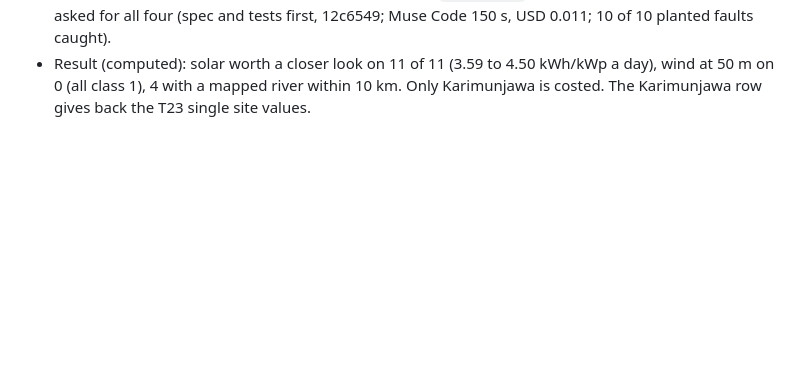
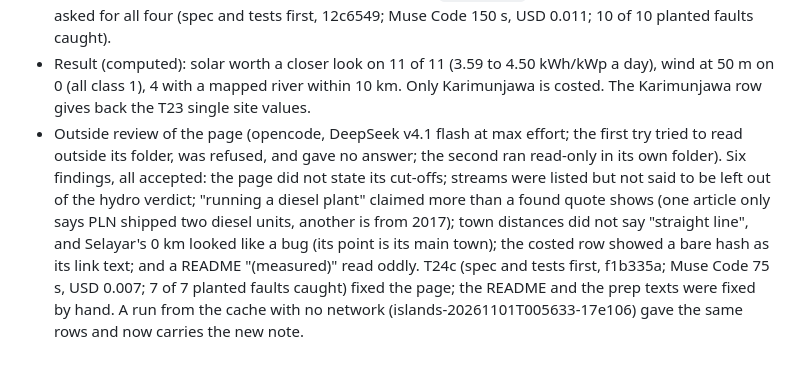
Before and after one commit to havidaqoma/autosolar-researcher, a Markdown page: docs/implementation-notes.md, the part around the change. Drawn GitHub-style; blank space fills up the shorter version.

```diff
--- a/docs/implementation-notes.md
+++ b/docs/implementation-notes.md
@@ -507,3 +507,12 @@ the values are marked post hoc everywhere and the first study stays as it is.
 - Result (computed): solar worth a closer look on 11 of 11 (3.59 to 4.50 kWh/kWp a day), wind at 50 m on 0 (all
   class 1), 4 with a mapped river within 10 km. Only Karimunjawa is costed. The Karimunjawa row gives back the T23
   single site values.
+- Outside review of the page (opencode, DeepSeek v4.1 flash at max effort; the first try tried to read outside its
+  folder, was refused, and gave no answer; the second ran read-only in its own folder). Six findings, all
+  accepted: the page did not state its cut-offs; streams were listed but not said to be left out of the hydro
+  verdict; "running a diesel plant" claimed more than a found quote shows (one article only says PLN shipped two
+  diesel units, another is from 2017); town distances did not say "straight line", and Selayar's 0 km looked like a
+  bug (its point is its main town); the costed row showed a bare hash as its link text; and a README "(measured)"
+  read oddly. T24c (spec and tests first, f1b335a; Muse Code 75 s, USD 0.007; 7 of 7 planted faults caught) fixed
+  the page; the README and the prep texts were fixed by hand. A run from the cache with no network
+  (islands-20261101T005633-17e106) gave the same rows and now carries the new note.
```
Also changed, not shown: README.md (+20 -16 lines), docs/img/islands.png, 4 other files.
